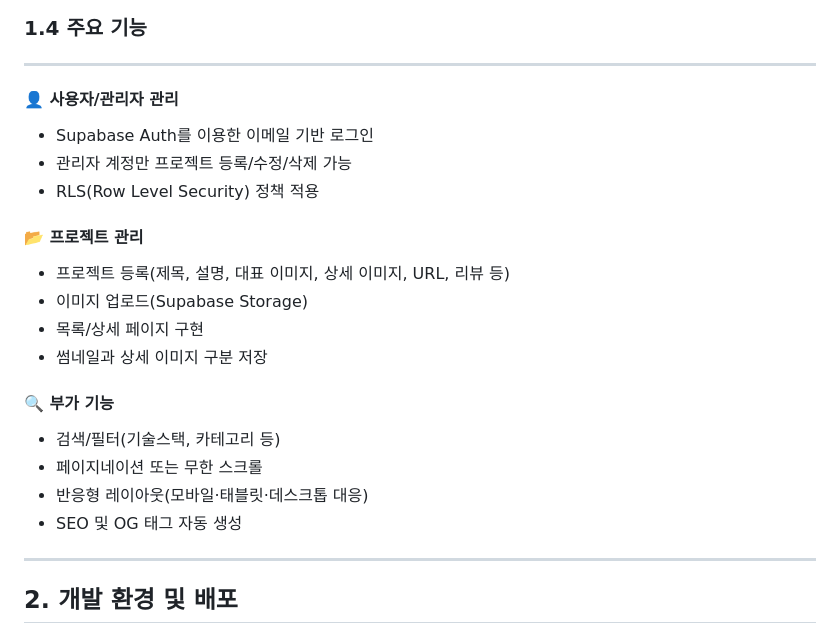
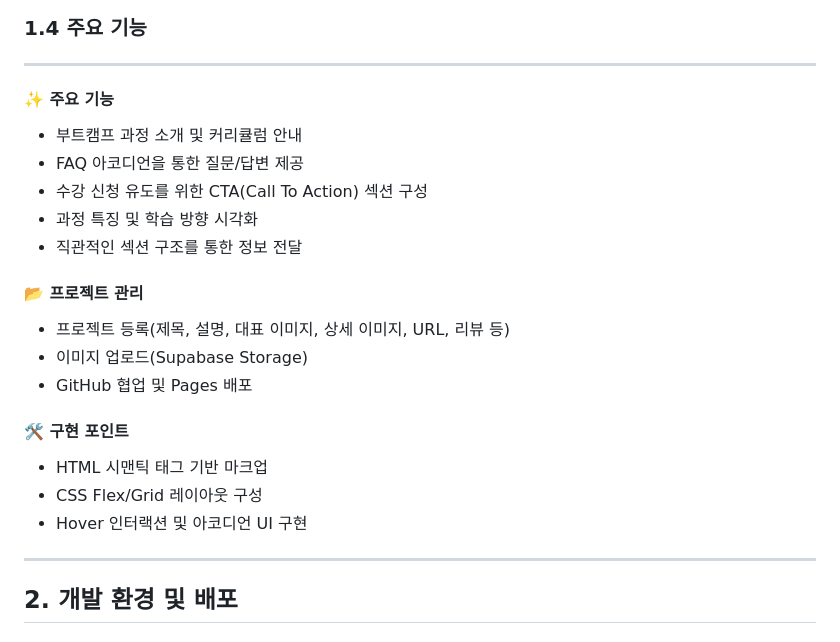
Before and after one commit to wwg98/EST_13_1st_project, a Markdown page: readme.md, the part around the change. GitHub-like rendering.

```diff
--- a/readme.md
+++ b/readme.md
@@ -113,25 +113,25 @@ gantt
 
 ---
 
-#### 👤 사용자/관리자 관리
+#### ✨ 주요 기능
 
-- Supabase Auth를 이용한 이메일 기반 로그인
-- 관리자 계정만 프로젝트 등록/수정/삭제 가능
-- RLS(Row Level Security) 정책 적용
+- 부트캠프 과정 소개 및 커리큘럼 안내
+- FAQ 아코디언을 통한 질문/답변 제공
+- 수강 신청 유도를 위한 CTA(Call To Action) 섹션 구성
+- 과정 특징 및 학습 방향 시각화
+- 직관적인 섹션 구조를 통한 정보 전달
 
 #### 📂 프로젝트 관리
 
 - 프로젝트 등록(제목, 설명, 대표 이미지, 상세 이미지, URL, 리뷰 등)
 - 이미지 업로드(Supabase Storage)
-- 목록/상세 페이지 구현
-- 썸네일과 상세 이미지 구분 저장
+- GitHub 협업 및 Pages 배포
 
-#### 🔍 부가 기능
+#### 🛠 구현 포인트
 
-- 검색/필터(기술스택, 카테고리 등)
-- 페이지네이션 또는 무한 스크롤
-- 반응형 레이아웃(모바일·태블릿·데스크톱 대응)
-- SEO 및 OG 태그 자동 생성
+- HTML 시맨틱 태그 기반 마크업
+- CSS Flex/Grid 레이아웃 구성
+- Hover 인터랙션 및 아코디언 UI 구현
 
 ---
 
```
